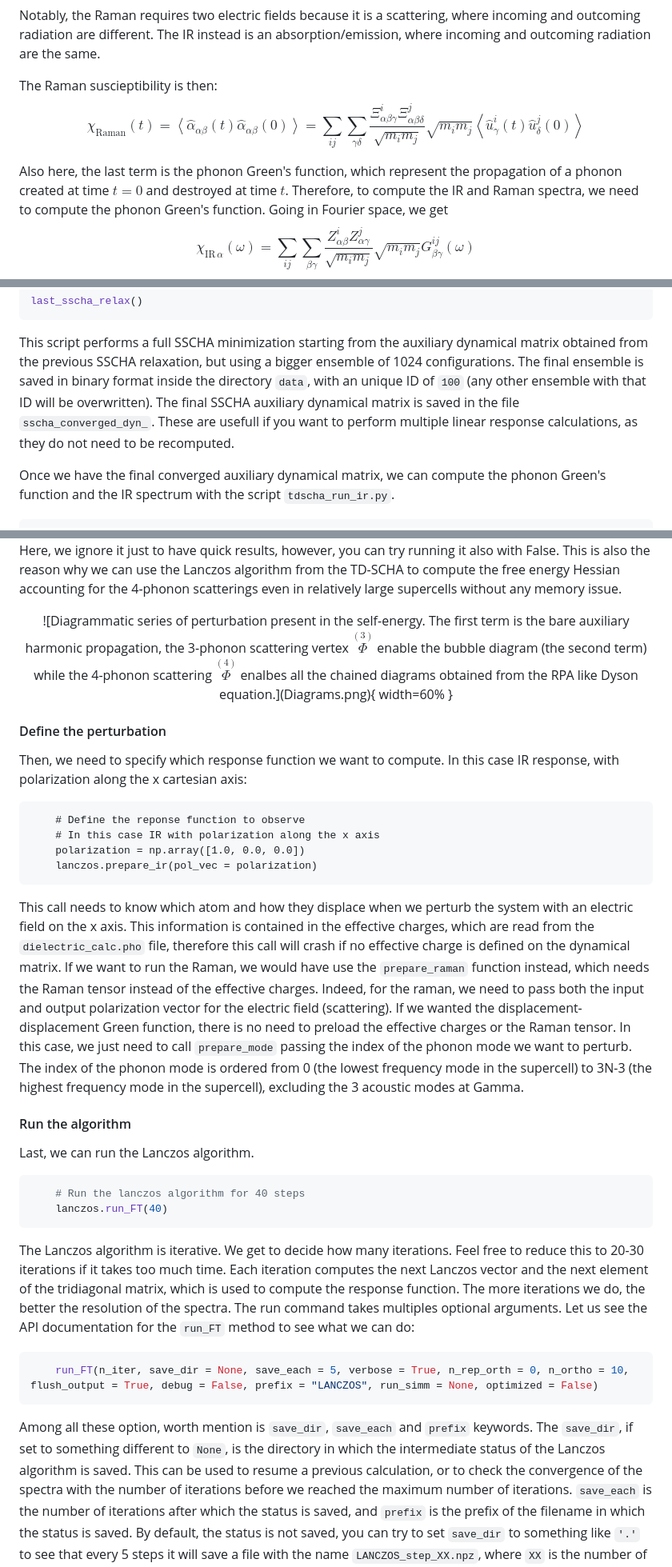
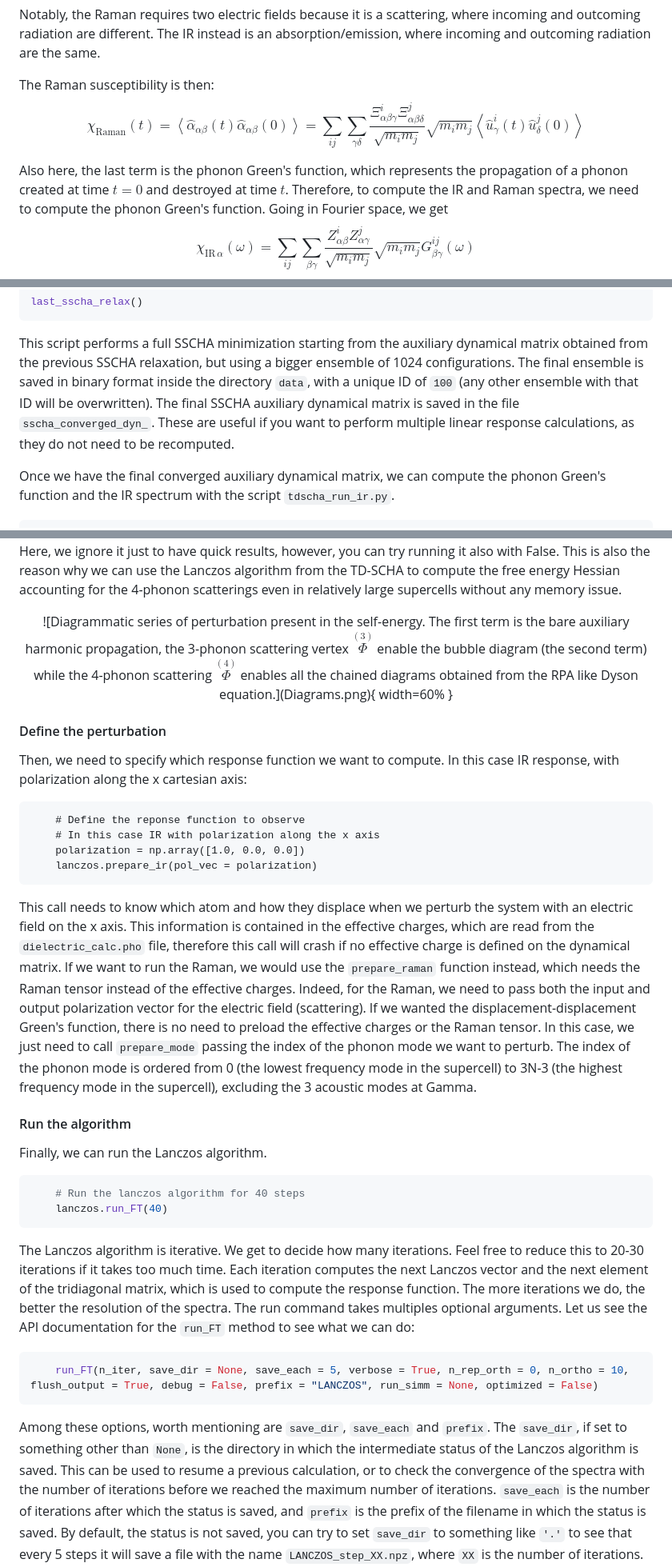
Before and after one commit to SSCHAcode/sscha_school_2026, a Markdown page: Tutorials/03-Spectral_Functions_Raman_IR_Spectra/main.md, 3 parts joined by grey strips. Shown at 80% size. Drawn GitHub-style.

````diff
--- a/Tutorials/03-Spectral_Functions_Raman_IR_Spectra/main.md
+++ b/Tutorials/03-Spectral_Functions_Raman_IR_Spectra/main.md
@@ -61,12 +61,12 @@ where $\Xi^i_{\alpha\beta\gamma}$ is the Raman tensor, which is the third deriva
 
 Notably, the Raman requires two electric fields because it is a scattering, where incoming and outcoming radiation are different. The IR instead is an absorption/emission, where incoming and outcoming radiation are the same.
 
-The Raman suscieptibility is then:
+The Raman susceptibility is then:
 $$
 \chi_\text{Raman}(t) =  \left\langle\hat\alpha_{\alpha\beta}(t) \hat\alpha_{\alpha\beta}(0)\right\rangle = \sum_{ij}\sum_{\gamma\delta} \frac{\Xi^i_{\alpha\beta\gamma} \Xi^j_{\alpha\beta\delta}}{\sqrt{m_i m_j}}\sqrt{m_im_j} \left\langle\hat u^i_\gamma(t) \hat u^j_\delta(0)\right\rangle
 $$
 
-Also here, the last term is the phonon Green's function, which represent the propagation of a phonon created at time $t=0$ and destroyed at time $t$.
+Also here, the last term is the phonon Green's function, which represents the propagation of a phonon created at time $t=0$ and destroyed at time $t$.
 Therefore, to compute the IR and Raman spectra, we need to compute the phonon Green's function.
 Going in Fourier space, we get
 $$
@@ -164,8 +164,8 @@ last_sscha_relax()
 
 This script performs a full SSCHA minimization starting from the auxiliary dynamical matrix obtained from the previous SSCHA relaxation, but using a bigger ensemble of 1024 configurations.
 The final ensemble is saved in binary format inside
-the directory `data`, with an unique ID of `100` (any other ensemble with that ID will be overwritten). The final SSCHA auxiliary dynamical matrix is saved in the file `sscha_converged_dyn_`.
-These are usefull if you want to perform multiple linear response calculations, as they do not need to be recomputed.
+the directory `data`, with a unique ID of `100` (any other ensemble with that ID will be overwritten). The final SSCHA auxiliary dynamical matrix is saved in the file `sscha_converged_dyn_`.
+These are useful if you want to perform multiple linear response calculations, as they do not need to be recomputed.
 
 
 Once we have the final converged auxiliary dynamical matrix, we can compute the phonon Green's function and the IR spectrum with the script `tdscha_run_ir.py`.
@@ -335,7 +335,7 @@ Setting `ignore_v4` to True is equivalent to setting `include_v4` to False in th
 This is also the reason why we can use the Lanczos algorithm from the TD-SCHA to compute the free energy Hessian accounting for the 4-phonon scatterings even in relatively large supercells without any memory issue.
 
 <center>
-![Diagrammatic series of perturbation present in the self-energy. The first term is the bare auxiliary harmonic propagation, the 3-phonon scattering vertex $\stackrel{(3)}{\Phi}$ enable the bubble diagram (the second term) while the 4-phonon scattering $\stackrel{(4)}{\Phi}$ enalbes all the chained diagrams obtained from the RPA like Dyson equation.](Diagrams.png){ width=60% }
+![Diagrammatic series of perturbation present in the self-energy. The first term is the bare auxiliary harmonic propagation, the 3-phonon scattering vertex $\stackrel{(3)}{\Phi}$ enable the bubble diagram (the second term) while the 4-phonon scattering $\stackrel{(4)}{\Phi}$ enables all the chained diagrams obtained from the RPA like Dyson equation.](Diagrams.png){ width=60% }
 </center>
 
 
@@ -352,12 +352,12 @@ In this case IR response, with polarization along the x cartesian axis:
 ```
 
 This call needs to know which atom and how they displace when we perturb the system with an electric field on the x axis. This information is contained in the effective charges, which are read from the `dielectric_calc.pho` file, therefore this call will crash if no effective charge is defined on the dynamical matrix.
-If we want to run the Raman, we would have use the `prepare_raman` function instead, which needs the Raman tensor instead of the effective charges.
-Indeed, for the raman, we need to pass both the input and output polarization vector for the electric field (scattering). If we wanted the displacement-displacement Green function, there is no need to preload the effective charges or the Raman tensor. In this case, we just need to call `prepare_mode` passing the index of the phonon mode we want to perturb. The index of the phonon mode is ordered from 0 (the lowest frequency mode in the supercell) to 3N-3 (the highest frequency mode in the supercell), excluding the 3 acoustic modes at Gamma.
+If we want to run the Raman, we would use the `prepare_raman` function instead, which needs the Raman tensor instead of the effective charges.
+Indeed, for the Raman, we need to pass both the input and output polarization vector for the electric field (scattering). If we wanted the displacement-displacement Green's function, there is no need to preload the effective charges or the Raman tensor. In this case, we just need to call `prepare_mode` passing the index of the phonon mode we want to perturb. The index of the phonon mode is ordered from 0 (the lowest frequency mode in the supercell) to 3N-3 (the highest frequency mode in the supercell), excluding the 3 acoustic modes at Gamma.
 
 
 #### Run the algorithm
-Last, we can run the Lanczos algorithm.
+Finally, we can run the Lanczos algorithm.
 
 ```python
     # Run the lanczos algorithm for 40 steps
@@ -371,7 +371,7 @@ The run command takes multiples optional arguments. Let us see the API documenta
 ```python
     run_FT(n_iter, save_dir = None, save_each = 5, verbose = True, n_rep_orth = 0, n_ortho = 10, flush_output = True, debug = False, prefix = "LANCZOS", run_simm = None, optimized = False)
 ```
-Among all these option, worth mention is `save_dir`, `save_each` and `prefix` keywords. The `save_dir`, if set to something different to `None`, is the directory in which the intermediate status of the Lanczos algorithm is saved. This can be used to resume a previous calculation, or to check the convergence of the spectra with the number of iterations before we reached the maximum number of iterations.
+Among these options, worth mentioning are `save_dir`, `save_each` and `prefix`. The `save_dir`, if set to something other than `None`, is the directory in which the intermediate status of the Lanczos algorithm is saved. This can be used to resume a previous calculation, or to check the convergence of the spectra with the number of iterations before we reached the maximum number of iterations.
 `save_each` is the number of iterations after which the status is saved, and `prefix` is the prefix of the filename in which the status is saved.
 By default, the status is not saved, you can try to set `save_dir` to something like `'.'` to see that every 5 steps it will save a file with the name `LANCZOS_step_XX.npz`, where `XX` is the number of iterations.
 
````
Also changed, not shown: other parts of Tutorials/03-Spectral_Functions_Raman_IR_Spectra/main.md (+14 -19 lines).
